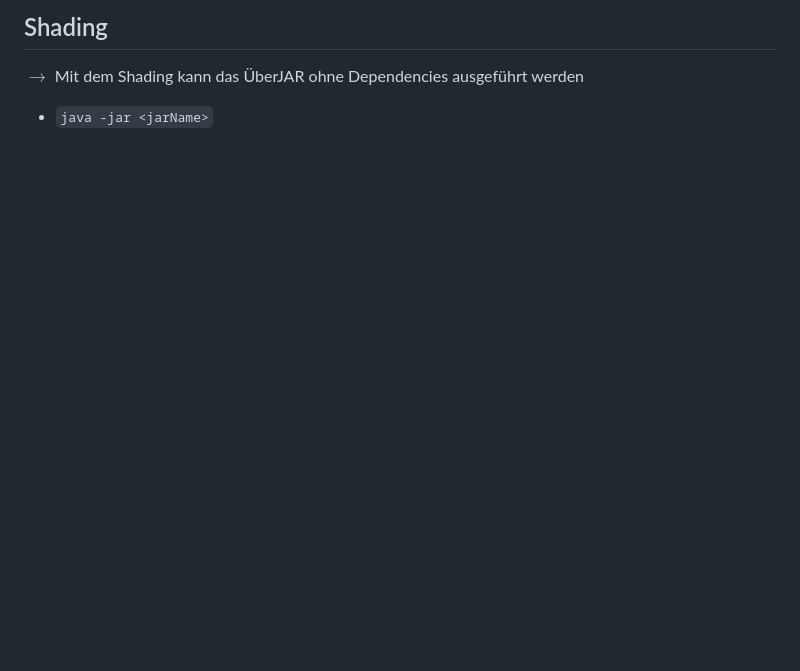
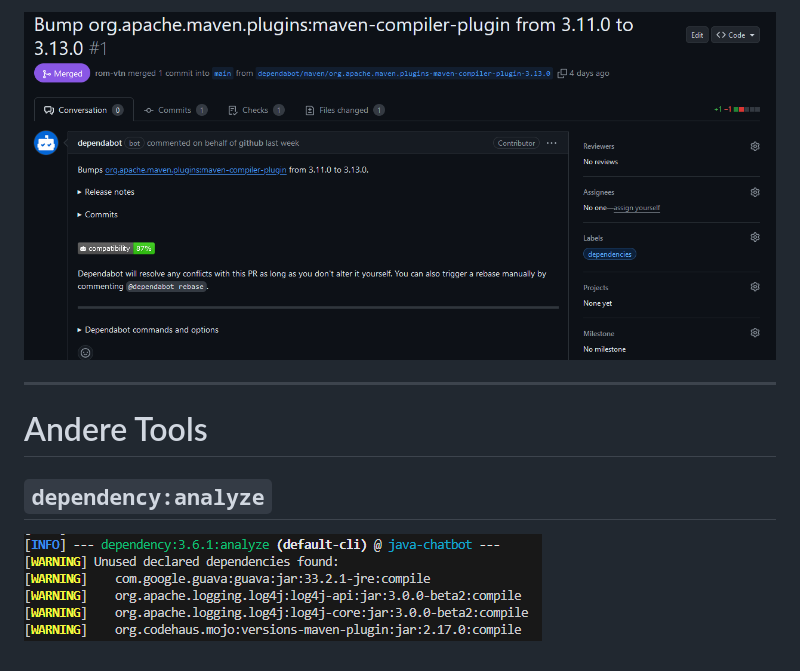
Before and after one commit to rom-vtn/java-chatbot, a Markdown page: presentation/ase.md, the part around the change printed below. Rendered like a GitHub page; pictures changed too: presentation/img/depedabotPR.png (added), presentation/img/dependencyAnalyze.png (added); blank space fills up the shorter version.

Commit message:
progress on presentation

```diff
--- a/presentation/ase.md
+++ b/presentation/ase.md
@@ -256,8 +256,8 @@ jobs:
 
-## Shading
-$\rightarrow$ Mit dem Shading kann das ÜberJAR ohne Dependencies ausgeführt werden
-- `java -jar <jarName>`
-</div><div>
+![h:450](./img/depedabotPR.png)
 
-##
-</div></div>
+---
+
+# Andere Tools
+## `dependency:analyze`
+![w:1500](./img/dependencyAnalyze.png)
```
Also changed, not shown: other parts of presentation/ase.md (+1 -1 lines).
